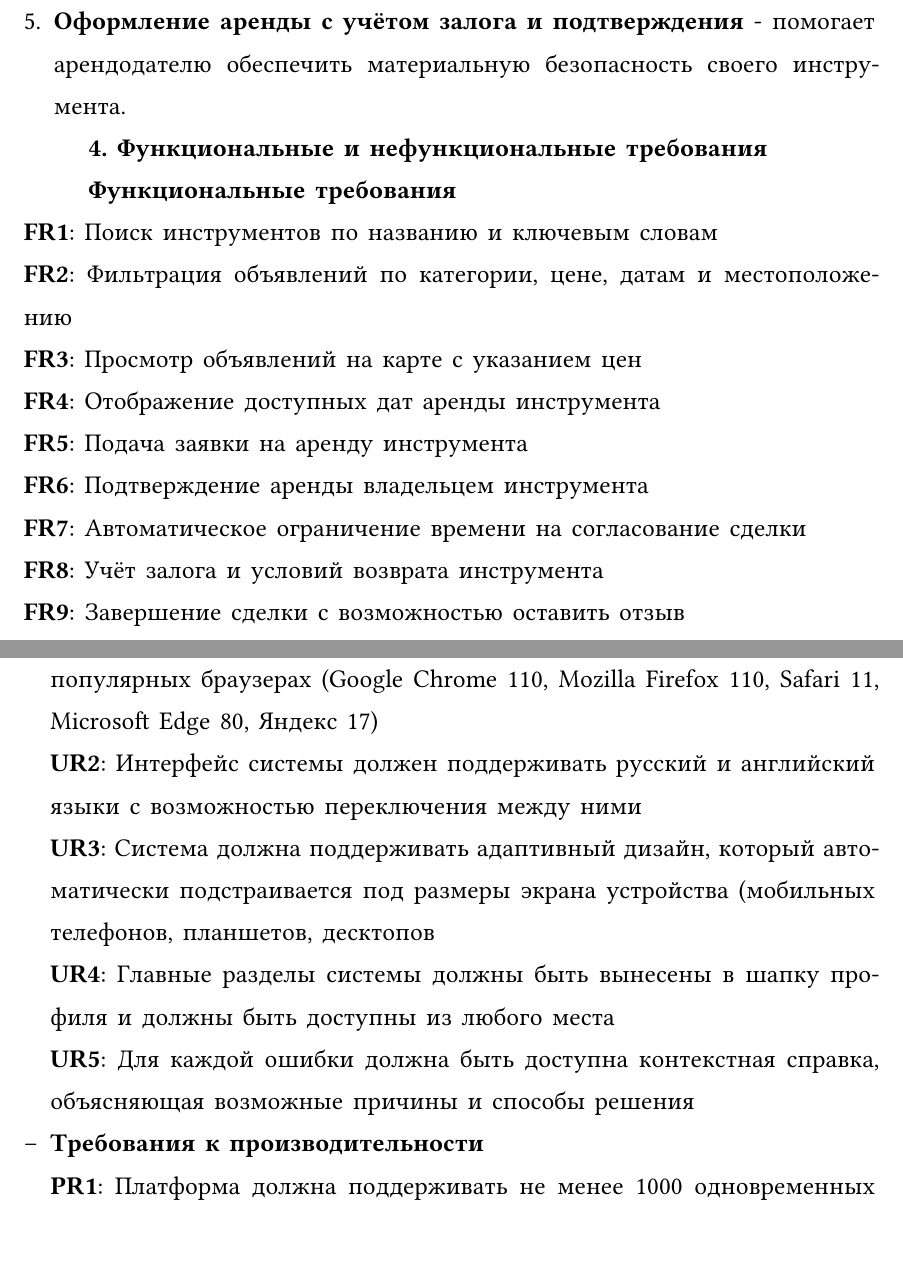
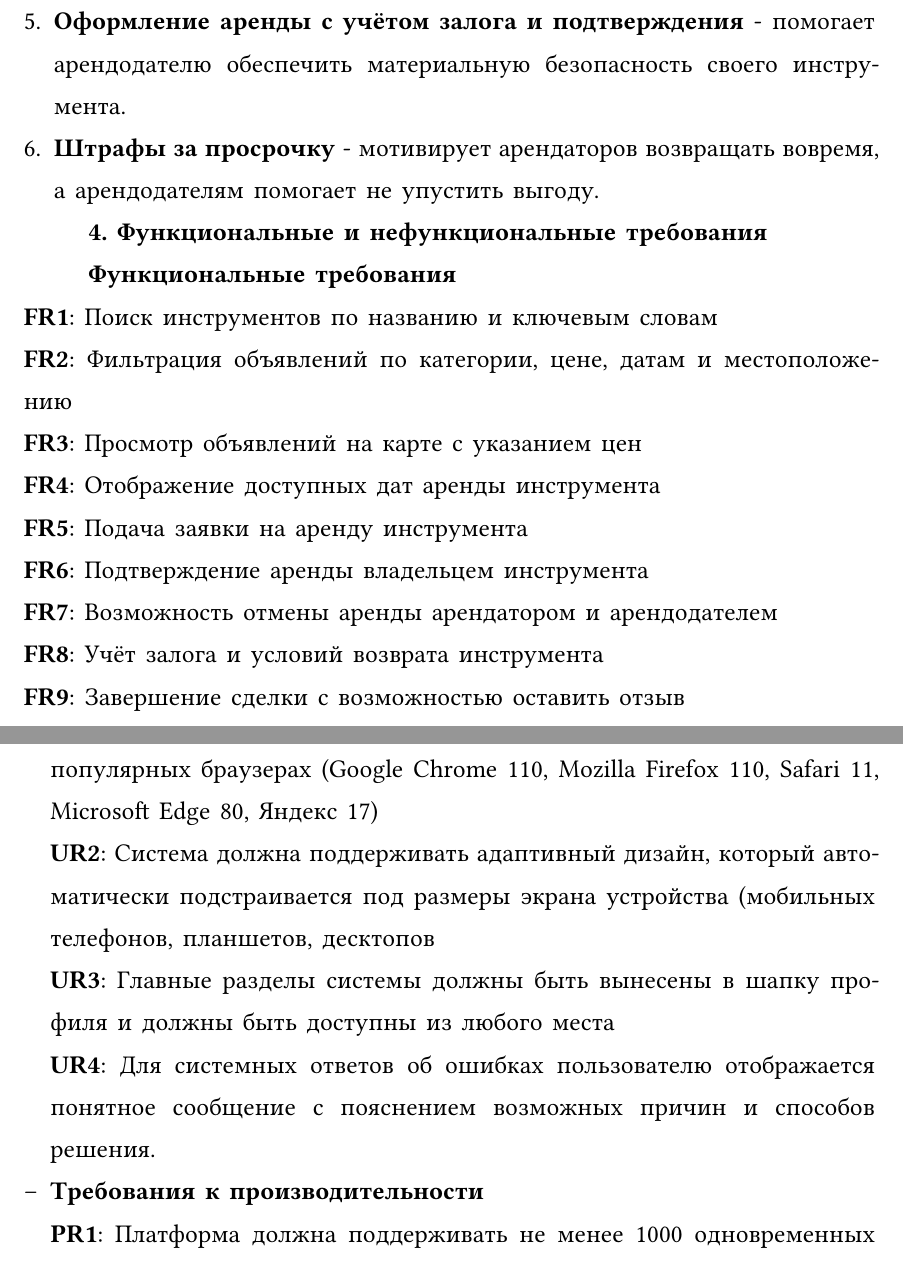
Before and after one commit to hipeoplea/Fixly, a Typst document (raw_report/meta.typ, which reads raw_report/first-part.typ): two parts of pages 5 and 6 of 11, joined at a grey line, cut so that both start at the same text. Compiled offline with Typst 0.15; a missing font is replaced by an installed copy or a similar font.

Commit message:
some more fixes

```diff
--- a/raw_report/first-part.typ
+++ b/raw_report/first-part.typ
@@ -126,6 +126,8 @@ Fixly нужен для того, чтобы показывать объявле
 
 + *Оформление аренды с учётом залога и подтверждения* - помогает арендодателю обеспечить материальную безопасность своего инструмента.
 
++ *Штрафы за просрочку* - мотивирует арендаторов возвращать вовремя, а арендодателям помогает не упустить выгоду.
+
 *4. Функциональные и нефункциональные требования*
 
 *Функциональные требования*\
@@ -135,7 +137,7 @@ Fixly нужен для того, чтобы показывать объявле
 #fr(4, [Отображение доступных дат аренды инструмента])
 #fr(5, [Подача заявки на аренду инструмента])
 #fr(6, [Подтверждение аренды владельцем инструмента])
-#fr(7, [Автоматическое ограничение времени на согласование сделки])
+#fr(7, [Возможность отмены аренды арендатором и арендодателем])
 #fr(8, [Учёт залога и условий возврата инструмента])
 #fr(9, [Завершение сделки с возможностью оставить отзыв])
 #fr(10, [Обмен личными сообщениями между пользователями])
@@ -152,10 +154,9 @@ Fixly нужен для того, чтобы показывать объявле
 
 - *Требование к удобству использования*\
     #u(1, [Сайт должен корректно отображаться и функционировать во всех популярных браузерах (Google Chrome 110, Mozilla Firefox 110, Safari 11, Microsoft Edge 80, Яндекс 17)])
-    #u(2, [Интерфейс системы должен поддерживать русский и английский языки с возможностью переключения между ними])
-    #u(3, [Система должна поддерживать адаптивный дизайн, который автоматически подстраивается под размеры экрана устройства (мобильных телефонов, планшетов, десктопов])
-    #u(4, [Главные разделы системы должны быть вынесены в шапку профиля и должны быть доступны из любого места])
-    #u(5, [Для каждой ошибки должна быть доступна контекстная справка, объясняющая возможные причины и способы решения])
+    #u(2, [Система должна поддерживать адаптивный дизайн, который автоматически подстраивается под размеры экрана устройства (мобильных телефонов, планшетов, десктопов])
+    #u(3, [Главные разделы системы должны быть вынесены в шапку профиля и должны быть доступны из любого места])
+    #u(4, [Для системных ответов об ошибках пользователю отображается понятное сообщение с пояснением возможных причин и способов решения.])
 
 - *Требования к производительности*\
     #p(1, [Платформа должна поддерживать не менее 1000 одновременных пользователей без потери производительности])
```
